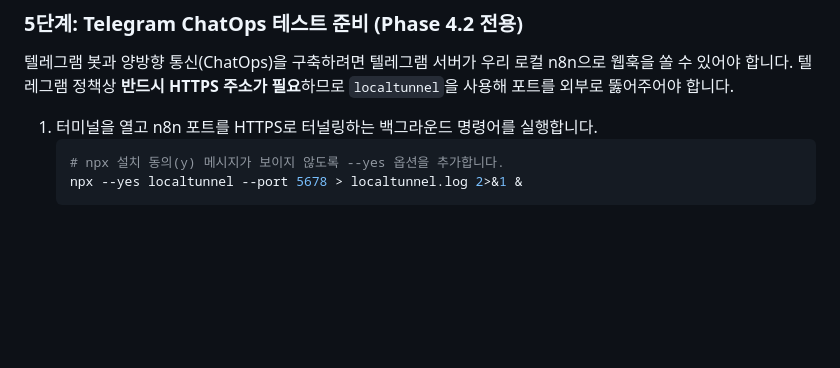
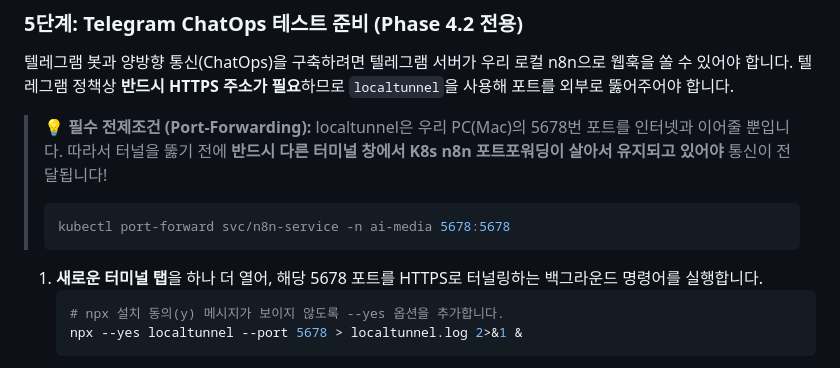
Before and after one commit to 91savage/ai_media_factory, a Markdown page: README.md, the part around the change. GitHub-like rendering; blank space fills up the shorter version.

Commit message:
docs: clarify n8n port-forward prerequisite for localtunnel in README

````diff
--- a/README.md
+++ b/README.md
@@ -62,7 +62,13 @@ kubectl apply -f k8s/n8n.yaml
 ### 5단계: Telegram ChatOps 테스트 준비 (Phase 4.2 전용)
 텔레그램 봇과 양방향 통신(ChatOps)을 구축하려면 텔레그램 서버가 우리 로컬 n8n으로 웹훅을 쏠 수 있어야 합니다. 텔레그램 정책상 **반드시 HTTPS 주소가 필요**하므로 `localtunnel`을 사용해 포트를 외부로 뚫어주어야 합니다.
 
-1. 터미널을 열고 n8n 포트를 HTTPS로 터널링하는 백그라운드 명령어를 실행합니다.
+> **💡 필수 전제조건 (Port-Forwarding):**
+> localtunnel은 우리 PC(Mac)의 5678번 포트를 인터넷과 이어줄 뿐입니다. 따라서 터널을 뚫기 전에 **반드시 다른 터미널 창에서 K8s n8n 포트포워딩이 살아서 유지되고 있어야** 통신이 전달됩니다!
+> ```bash
+> kubectl port-forward svc/n8n-service -n ai-media 5678:5678
+> ```
+
+1. **새로운 터미널 탭**을 하나 더 열어, 해당 5678 포트를 HTTPS로 터널링하는 백그라운드 명령어를 실행합니다.
    ```bash
    # npx 설치 동의(y) 메시지가 보이지 않도록 --yes 옵션을 추가합니다.
    npx --yes localtunnel --port 5678 > localtunnel.log 2>&1 &
````
